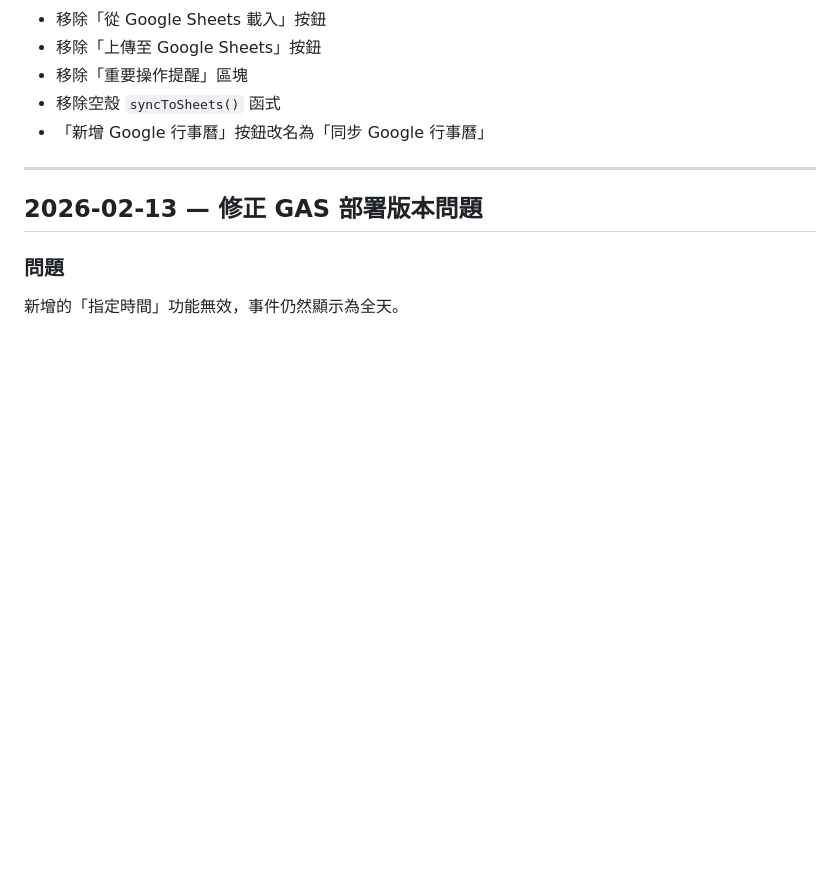
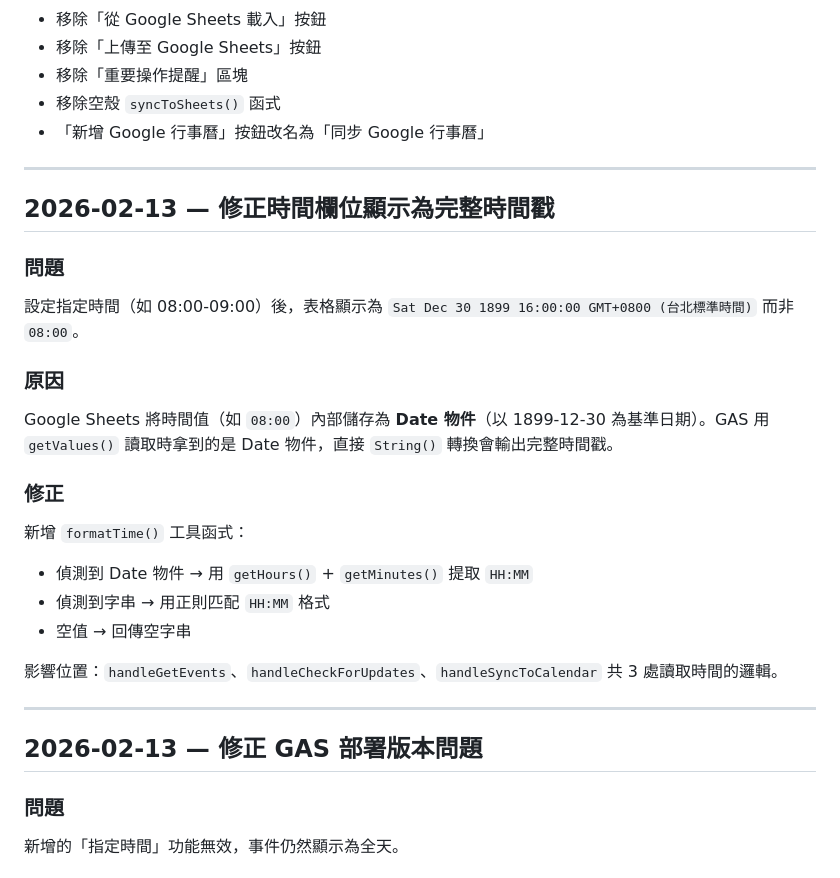
Before and after one commit to cyclone-tw/gas-calendar-app, a Markdown page: CHANGELOG.md, the part around the change. Drawn GitHub-style; blank space fills up the shorter version.

Commit message:
docs: 開發日誌補充時間格式問題紀錄
Co-Authored-By: Claude Opus 4.6 <noreply@anthropic.com>

```diff
--- a/CHANGELOG.md
+++ b/CHANGELOG.md
@@ -148,6 +148,27 @@
 
 ---
 
+## 2026-02-13 — 修正時間欄位顯示為完整時間戳
+
+### 問題
+
+設定指定時間（如 08:00-09:00）後，表格顯示為 `Sat Dec 30 1899 16:00:00 GMT+0800 (台北標準時間)` 而非 `08:00`。
+
+### 原因
+
+Google Sheets 將時間值（如 `08:00`）內部儲存為 **Date 物件**（以 1899-12-30 為基準日期）。GAS 用 `getValues()` 讀取時拿到的是 Date 物件，直接 `String()` 轉換會輸出完整時間戳。
+
+### 修正
+
+新增 `formatTime()` 工具函式：
+- 偵測到 Date 物件 → 用 `getHours()` + `getMinutes()` 提取 `HH:MM`
+- 偵測到字串 → 用正則匹配 `HH:MM` 格式
+- 空值 → 回傳空字串
+
+影響位置：`handleGetEvents`、`handleCheckForUpdates`、`handleSyncToCalendar` 共 3 處讀取時間的邏輯。
+
+---
+
 ## 2026-02-13 — 修正 GAS 部署版本問題
 
 ### 問題
```
